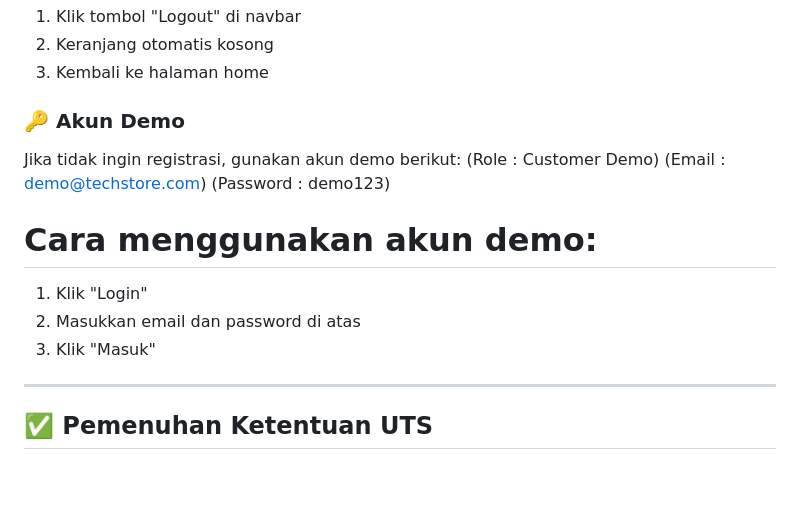
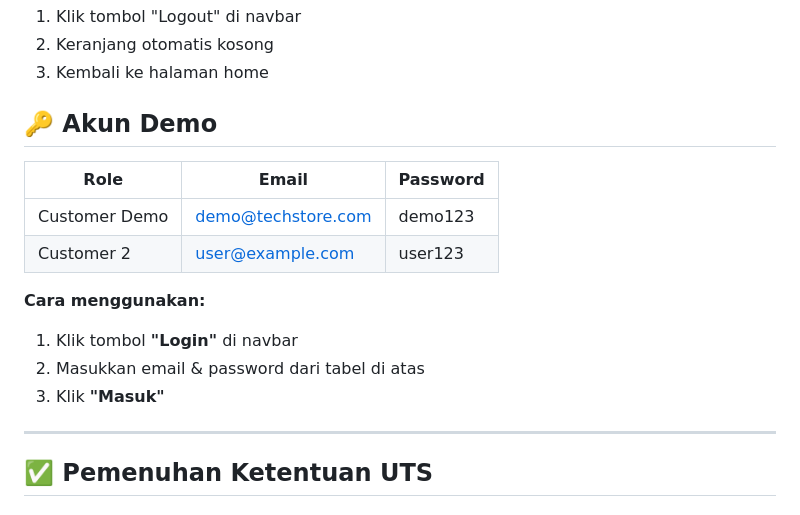
Before and after one commit to mahmalhawari/M_Mahmal_Hawari_UTS_WEB2, a Markdown page: README.md, the part around the change. Drawn GitHub-style; blank space fills up the shorter version.

```diff
--- a/README.md
+++ b/README.md
@@ -230,13 +230,17 @@ Akses: https://[username].github.io/[NamaRepo]/
 2. Keranjang otomatis kosong
 3. Kembali ke halaman home
 
-### 🔑 Akun Demo
-Jika tidak ingin registrasi, gunakan akun demo berikut:
-(Role : Customer Demo)  (Email :	demo@techstore.com) (Password : demo123)
-# Cara menggunakan akun demo:
-1. Klik "Login"
-2. Masukkan email dan password di atas
-3. Klik "Masuk"
+## 🔑 Akun Demo
+
+| Role | Email | Password |
+|------|-------|----------|
+| Customer Demo | demo@techstore.com | demo123 |
+| Customer 2 | user@example.com | user123 |
+
+**Cara menggunakan:**
+1. Klik tombol **"Login"** di navbar
+2. Masukkan email & password dari tabel di atas
+3. Klik **"Masuk"**
 ---
 
 
```
